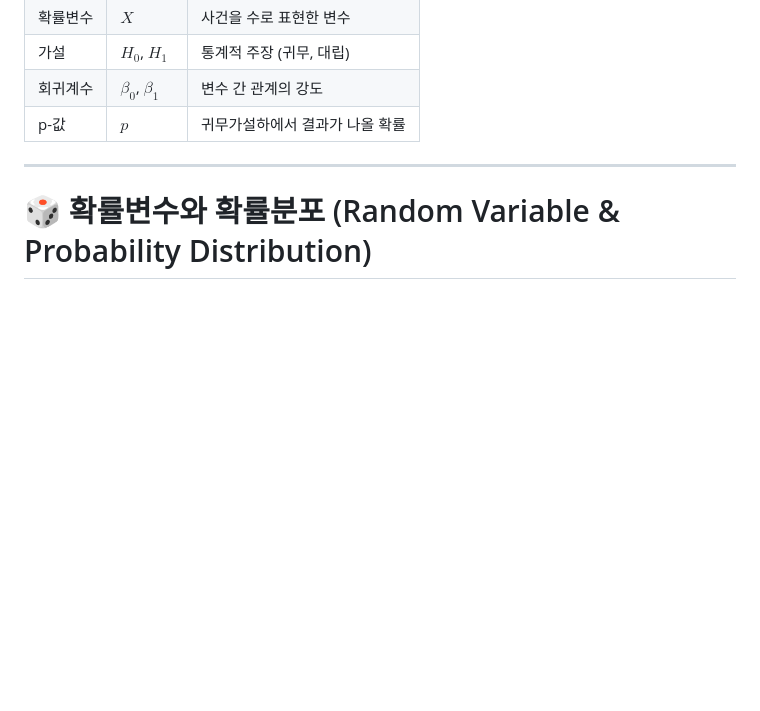
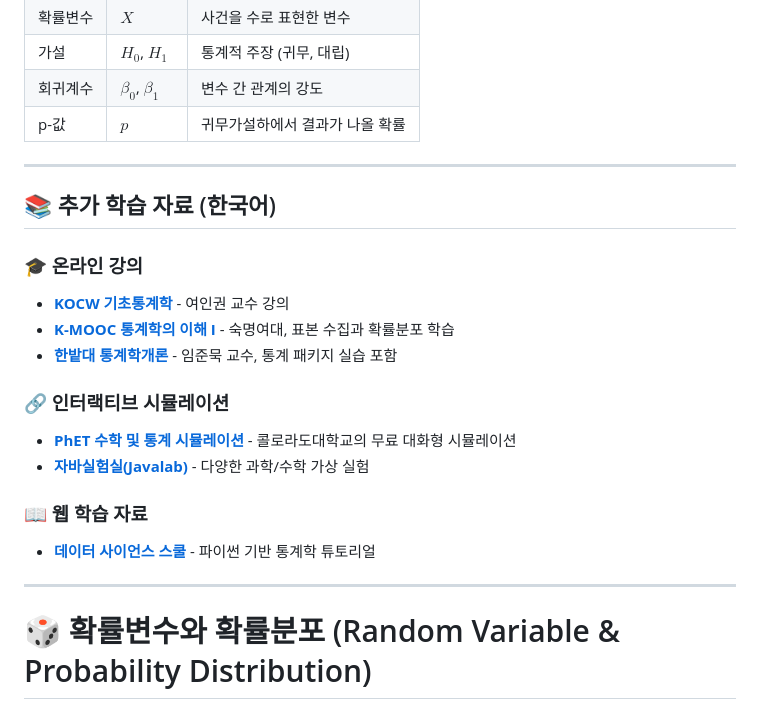
Before and after one commit to 01chungee10snu/PracticalStatisticsForDataScientists, a Markdown page: README.md, the part around one of its changes. Rendered like a GitHub page; blank space fills up the shorter version.

```diff
--- a/README.md
+++ b/README.md
@@ -233,6 +233,21 @@
 | 회귀계수 | $\beta_0$, $\beta_1$   | 변수 간 관계의 강도        |
 | p-값  | $p$                    | 귀무가설하에서 결과가 나올 확률  |
 
+---
+
+## 📚 추가 학습 자료 (한국어)
+
+### 🎓 온라인 강의
+- **[KOCW 기초통계학](http://www.kocw.net/home/m/search/kemView.do?kemId=1052562)** - 여인권 교수 강의
+- **[K-MOOC 통계학의 이해 I](https://www.kmooc.kr/view/course/detail/6760)** - 숙명여대, 표본 수집과 확률분포 학습
+- **[한밭대 통계학개론](http://www.kocw.net/home/cview.do?mty=p&kemId=1215315)** - 임준묵 교수, 통계 패키지 실습 포함
+
+### 🔗 인터랙티브 시뮬레이션
+- **[PhET 수학 및 통계 시뮬레이션](https://phet.colorado.edu/ko/simulations/filter?subjects=math-and-statistics&type=html)** - 콜로라도대학교의 무료 대화형 시뮬레이션
+- **[자바실험실(Javalab)](https://javalab.org/en/)** - 다양한 과학/수학 가상 실험
+
+### 📖 웹 학습 자료
+- **[데이터 사이언스 스쿨](https://datascienceschool.net/)** - 파이썬 기반 통계학 튜토리얼
 
 ---
 
```
Also changed, not shown: other parts of README.md (+36 -0 lines).
